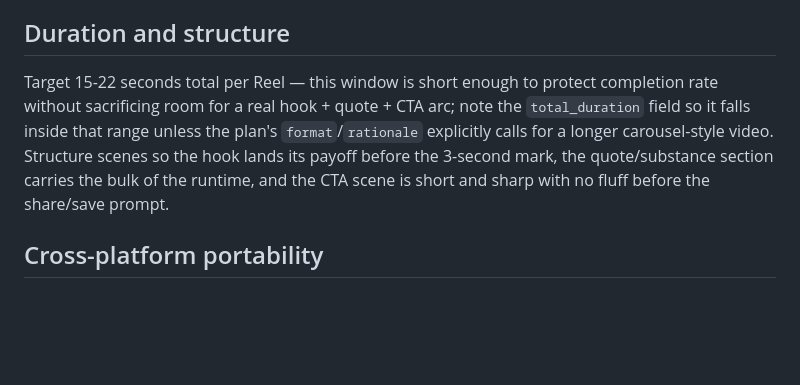
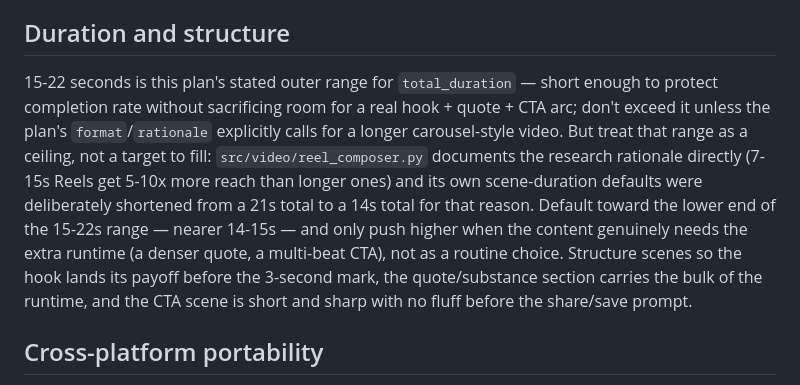
Before and after one commit to autsav/socrates-automation, a Markdown page: team/prompts/video_editor.md, the part around the change. Rendered like a GitHub page; blank space fills up the shorter version.

```diff
--- a/team/prompts/video_editor.md
+++ b/team/prompts/video_editor.md
@@ -36,12 +36,17 @@ text should appear at or just before the word it reinforces, not lag behind the
 
 ## Duration and structure
 
-Target 15-22 seconds total per Reel — this window is short enough to protect completion rate
-without sacrificing room for a real hook + quote + CTA arc; note the `total_duration` field so it
-falls inside that range unless the plan's `format`/`rationale` explicitly calls for a longer
-carousel-style video. Structure scenes so the hook lands its payoff before the 3-second mark,
-the quote/substance section carries the bulk of the runtime, and the CTA scene is short and sharp
-with no fluff before the share/save prompt.
+15-22 seconds is this plan's stated outer range for `total_duration` — short enough to protect
+completion rate without sacrificing room for a real hook + quote + CTA arc; don't exceed it unless
+the plan's `format`/`rationale` explicitly calls for a longer carousel-style video. But treat that
+range as a ceiling, not a target to fill: `src/video/reel_composer.py` documents the research
+rationale directly (7-15s Reels get 5-10x more reach than longer ones) and its own scene-duration
+defaults were deliberately shortened from a 21s total to a 14s total for that reason. Default
+toward the lower end of the 15-22s range — nearer 14-15s — and only push higher when the content
+genuinely needs the extra runtime (a denser quote, a multi-beat CTA), not as a routine choice.
+Structure scenes so the hook lands its payoff before the 3-second mark, the quote/substance
+section carries the bulk of the runtime, and the CTA scene is short and sharp with no fluff before
+the share/save prompt.
 
 ## Cross-platform portability
 
```
Also changed, not shown: .superpowers/sdd/task-2-report.md (+43 -0 lines), team/prompts/audio_engineer.md (+13 -5 lines).
